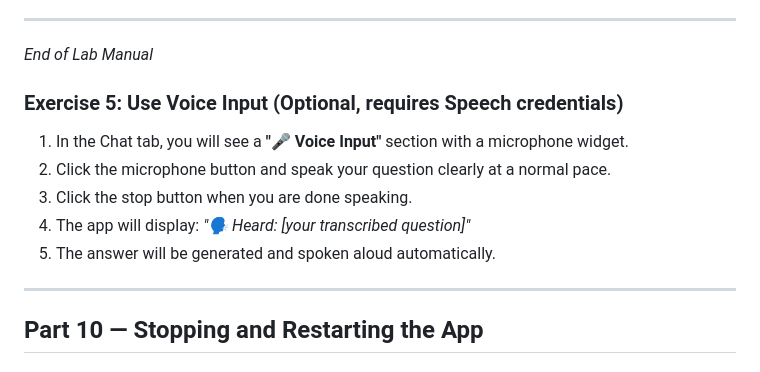
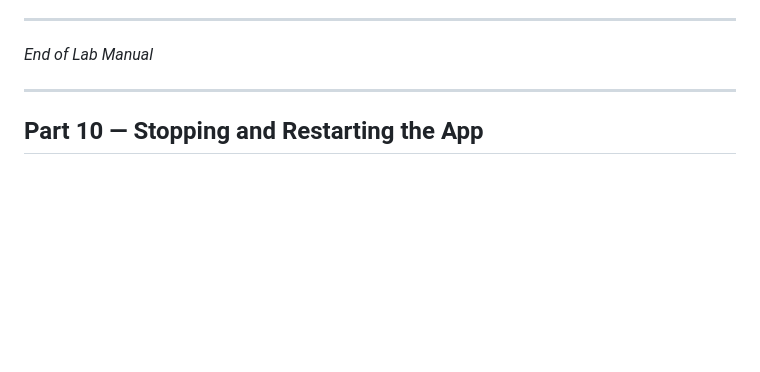
Before and after one commit to srisatyakrishna5/RAG-Assistant, a Markdown page: LAB_MANUAL.md, the part around the change. Drawn GitHub-style; blank space fills up the shorter version.

Commit message:
chore: Remove optional voice input exercise from lab manual

```diff
--- a/LAB_MANUAL.md
+++ b/LAB_MANUAL.md
@@ -643,15 +643,6 @@ Use this checklist to make sure you have completed every step:
 
 *End of Lab Manual*
 
-
-### Exercise 5: Use Voice Input (Optional, requires Speech credentials)
-
-1. In the Chat tab, you will see a **"🎤 Voice Input"** section with a microphone widget.
-2. Click the microphone button and speak your question clearly at a normal pace.
-3. Click the stop button when you are done speaking.
-4. The app will display: *"🗣️ Heard: [your transcribed question]"*
-5. The answer will be generated and spoken aloud automatically.
-
 ---
 
 ## Part 10 — Stopping and Restarting the App
```
